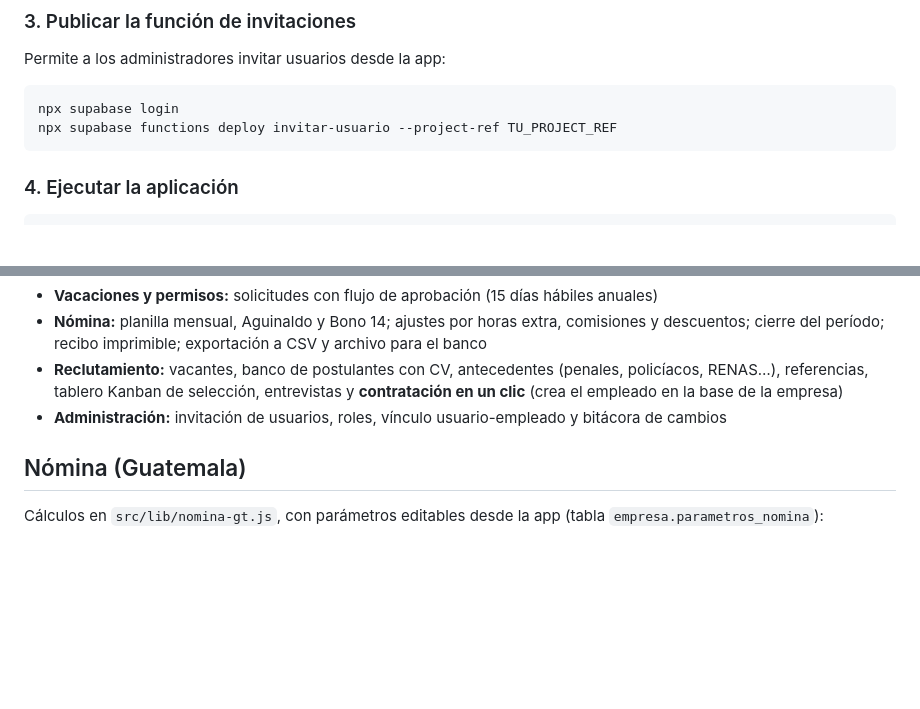
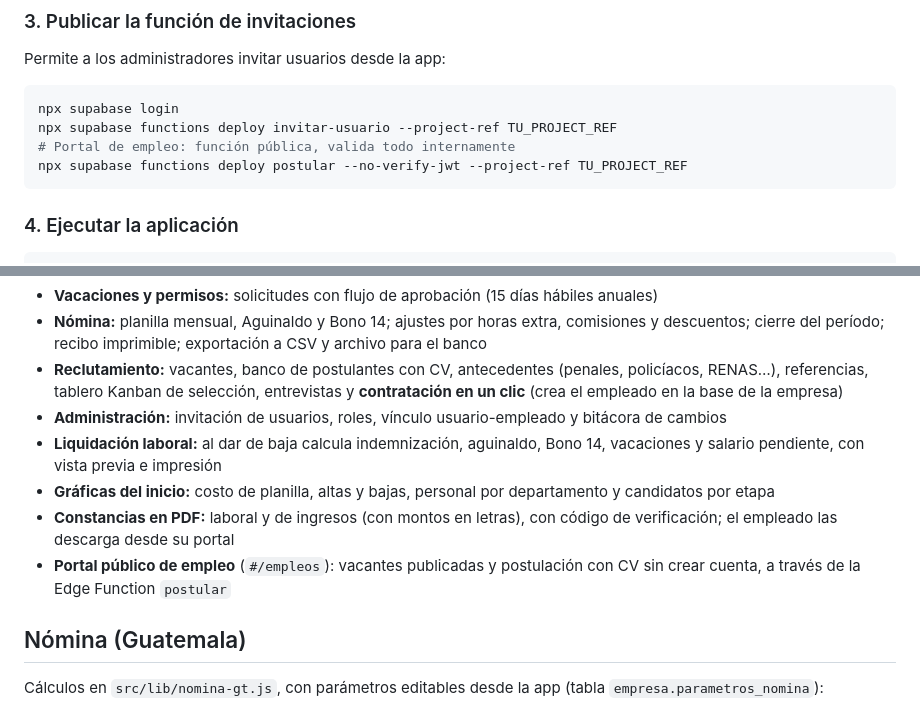
Before and after one commit to Antonio-Sj04/sistema-rrhh, a Markdown page: README.md, 2 parts joined by grey strips. Drawn GitHub-style; blank space fills up the shorter version.

Commit message:
Documentar las nuevas funciones en el README
Co-Authored-By: Claude Opus 5.5 <noreply@anthropic.com>

````diff
--- a/README.md
+++ b/README.md
@@ -51,6 +51,8 @@ Permite a los administradores invitar usuarios desde la app:
 ```bash
 npx supabase login
 npx supabase functions deploy invitar-usuario --project-ref TU_PROJECT_REF
+# Portal de empleo: función pública, valida todo internamente
+npx supabase functions deploy postular --no-verify-jwt --project-ref TU_PROJECT_REF
 ```
 
 ### 4. Ejecutar la aplicación
@@ -73,6 +75,10 @@ En **Vercel**, **Netlify** o **Cloudflare Pages**: comando de build `npm run bui
 - **Nómina:** planilla mensual, Aguinaldo y Bono 14; ajustes por horas extra, comisiones y descuentos; cierre del período; recibo imprimible; exportación a CSV y archivo para el banco
 - **Reclutamiento:** vacantes, banco de postulantes con CV, antecedentes (penales, policíacos, RENAS…), referencias, tablero Kanban de selección, entrevistas y **contratación en un clic** (crea el empleado en la base de la empresa)
 - **Administración:** invitación de usuarios, roles, vínculo usuario-empleado y bitácora de cambios
+- **Liquidación laboral:** al dar de baja calcula indemnización, aguinaldo, Bono 14, vacaciones y salario pendiente, con vista previa e impresión
+- **Gráficas del inicio:** costo de planilla, altas y bajas, personal por departamento y candidatos por etapa
+- **Constancias en PDF:** laboral y de ingresos (con montos en letras), con código de verificación; el empleado las descarga desde su portal
+- **Portal público de empleo** (`#/empleos`): vacantes publicadas y postulación con CV sin crear cuenta, a través de la Edge Function `postular`
 
 ## Nómina (Guatemala)
 
````
